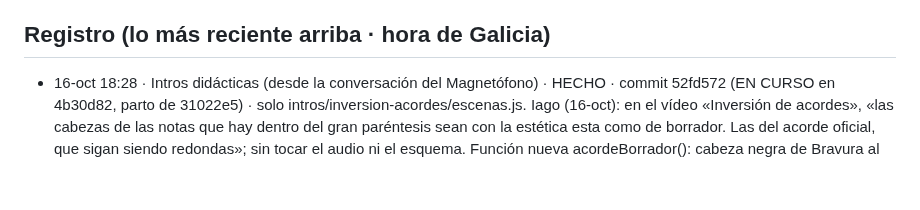
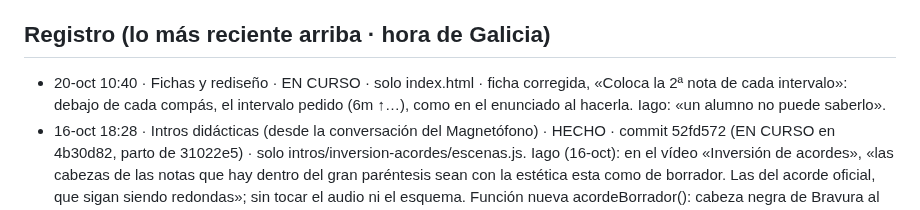
Before and after one commit to iagonaron/teoriaathome, a Markdown page: _COORDINACION-IA.md, the part around the change. Rendered like a GitHub page; blank space fills up the shorter version.

Commit message:
Coordinación: EN CURSO · ficha corregida, el intervalo pedido bajo cada compás
Fichas y rediseño · solo index.html (siguiente commit).

```diff
--- a/_COORDINACION-IA.md
+++ b/_COORDINACION-IA.md
@@ -75,6 +75,8 @@ Este fichero es el punto de encuentro. Empieza por «_» para que la web no lo p
   el _COORDINACION-IA.md de teoriapro). El 👍 de revisión es el mismo en los dos portales (misma clave de Supabase).
 
 ## Registro (lo más reciente arriba · hora de Galicia)
+- 20-oct 10:40 · Fichas y rediseño · EN CURSO · solo index.html · ficha corregida, «Coloca la 2ª nota de cada intervalo»:
+  debajo de cada compás, el intervalo pedido (6m ↑…), como en el enunciado al hacerla. Iago: «un alumno no puede saberlo».
 - 16-oct 18:28 · Intros didácticas (desde la conversación del Magnetófono) · HECHO · commit 52fd572 (EN CURSO en 4b30d82,
   parto de 31022e5) · solo intros/inversion-acordes/escenas.js. Iago (16-oct): en el vídeo «Inversión de acordes», «las
   cabezas de las notas que hay dentro del gran paréntesis sean con la estética esta como de borrador. Las del acorde oficial,
```
